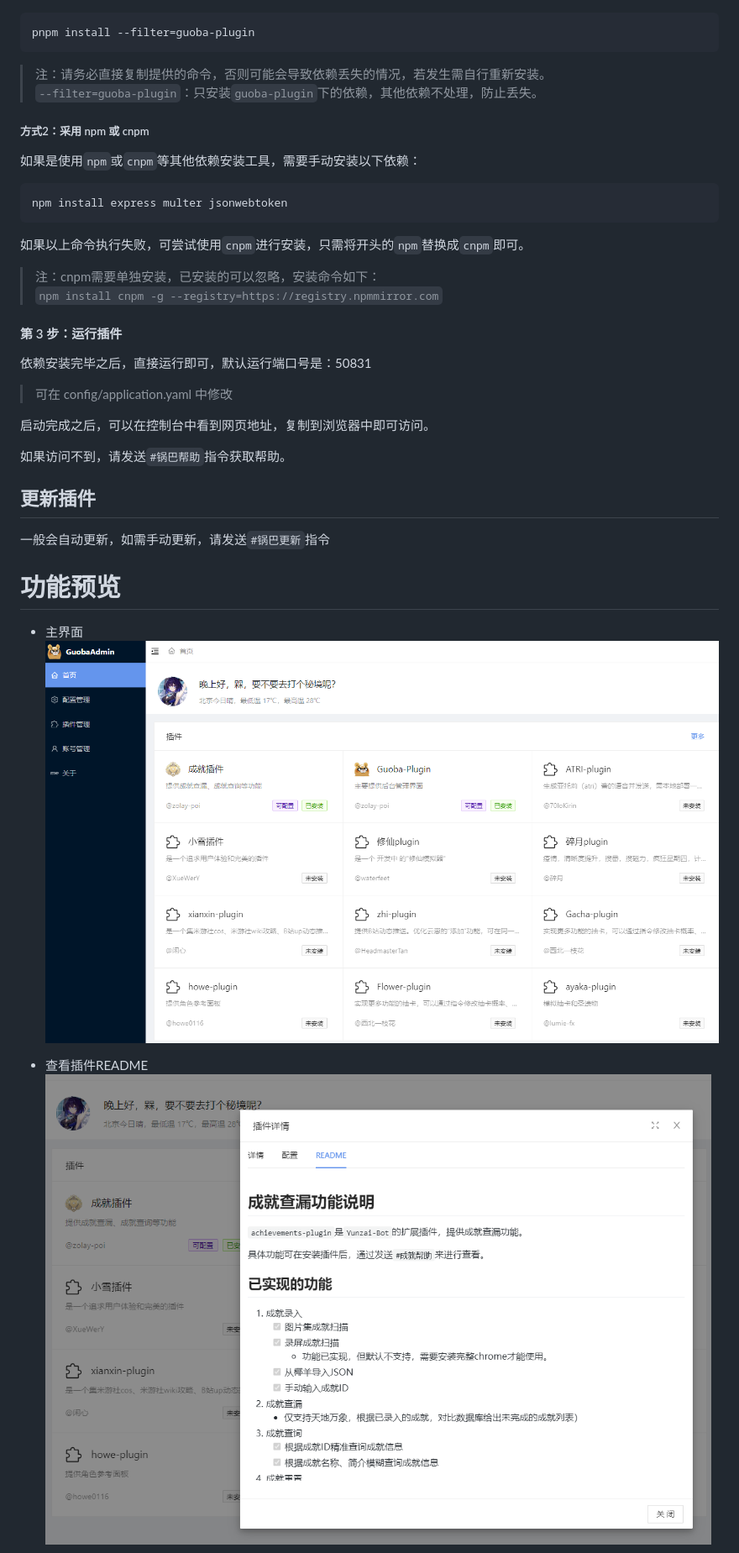
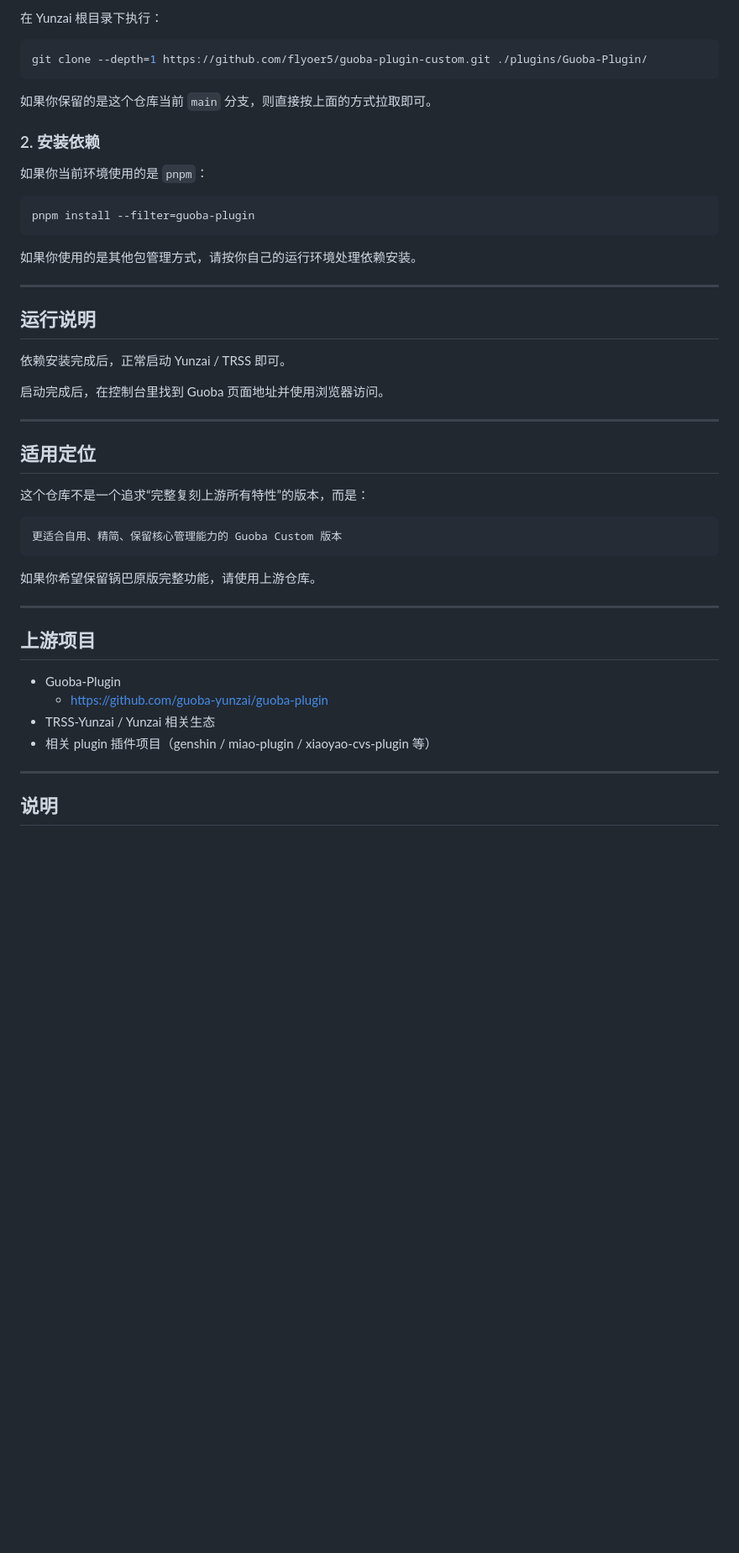
Before and after one commit to flyoer5/guoba-plugin-custom, a Markdown page: README.md, the part around one of its changes. Shown at 84% size. GitHub-like rendering; blank space fills up the shorter version.

````diff
--- a/README.md
+++ b/README.md
@@ -48,43 +106,51 @@ git clone --depth=1 https://github.com/guoba-yunzai/guoba-plugin.git ./plugins/G
+在 Yunzai 根目录下执行：
+
+```bash
+git clone --depth=1 https://github.com/flyoer5/guoba-plugin-custom.git ./plugins/Guoba-Plugin/
+```
+
+如果你保留的是这个仓库当前 `main` 分支，则直接按上面的方式拉取即可。
+
+### 2. 安装依赖
+
+如果你当前环境使用的是 `pnpm`：
 
 ```bash
 pnpm install --filter=guoba-plugin
 ```
 
-> 注：请务必直接复制提供的命令，否则可能会导致依赖丢失的情况，若发生需自行重新安装。<br>
-> `--filter=guoba-plugin`：只安装`guoba-plugin`下的依赖，其他依赖不处理，防止丢失。
+如果你使用的是其他包管理方式，请按你自己的运行环境处理依赖安装。
 
-##### 方式2：采用 npm 或 cnpm
+---
 
-如果是使用`npm`或`cnpm`等其他依赖安装工具，需要手动安装以下依赖：
+## 运行说明
 
-```bash
-npm install express multer jsonwebtoken
+依赖安装完成后，正常启动 Yunzai / TRSS 即可。
+
+启动完成后，在控制台里找到 Guoba 页面地址并使用浏览器访问。
+
+---
+
+## 适用定位
+
+这个仓库不是一个追求“完整复刻上游所有特性”的版本，而是：
+
+```text
+更适合自用、精简、保留核心管理能力的 Guoba Custom 版本
 ```
 
-如果以上命令执行失败，可尝试使用`cnpm`进行安装，只需将开头的`npm`替换成`cnpm`即可。
+如果你希望保留锅巴原版完整功能，请使用上游仓库。
 
-> 注：cnpm需要单独安装，已安装的可以忽略，安装命令如下：<br>
-> `npm install cnpm -g --registry=https://registry.npmmirror.com`
+---
 
-#### 第 3 步：运行插件
+## 上游项目
 
-依赖安装完毕之后，直接运行即可，默认运行端口号是：50831
+- Guoba-Plugin
+  - https://github.com/guoba-yunzai/guoba-plugin
+- TRSS-Yunzai / Yunzai 相关生态
+- 相关 plugin 插件项目（genshin / miao-plugin / xiaoyao-cvs-plugin 等）
 
-> 可在 config/application.yaml 中修改
+---
 
-启动完成之后，可以在控制台中看到网页地址，复制到浏览器中即可访问。
+## 说明
 
-如果访问不到，请发送`#锅巴帮助`指令获取帮助。
-
-## 更新插件
-
-一般会自动更新，如需手动更新，请发送`#锅巴更新`指令
-
-# 功能预览
-
-- 主界面
-  ![001](./resources/images/readme/001.png)
-
-- 查看插件README
-  ![002](./resources/images/readme/002.png)
-
````
Also changed, not shown: other parts of README.md (+87 -56 lines).
